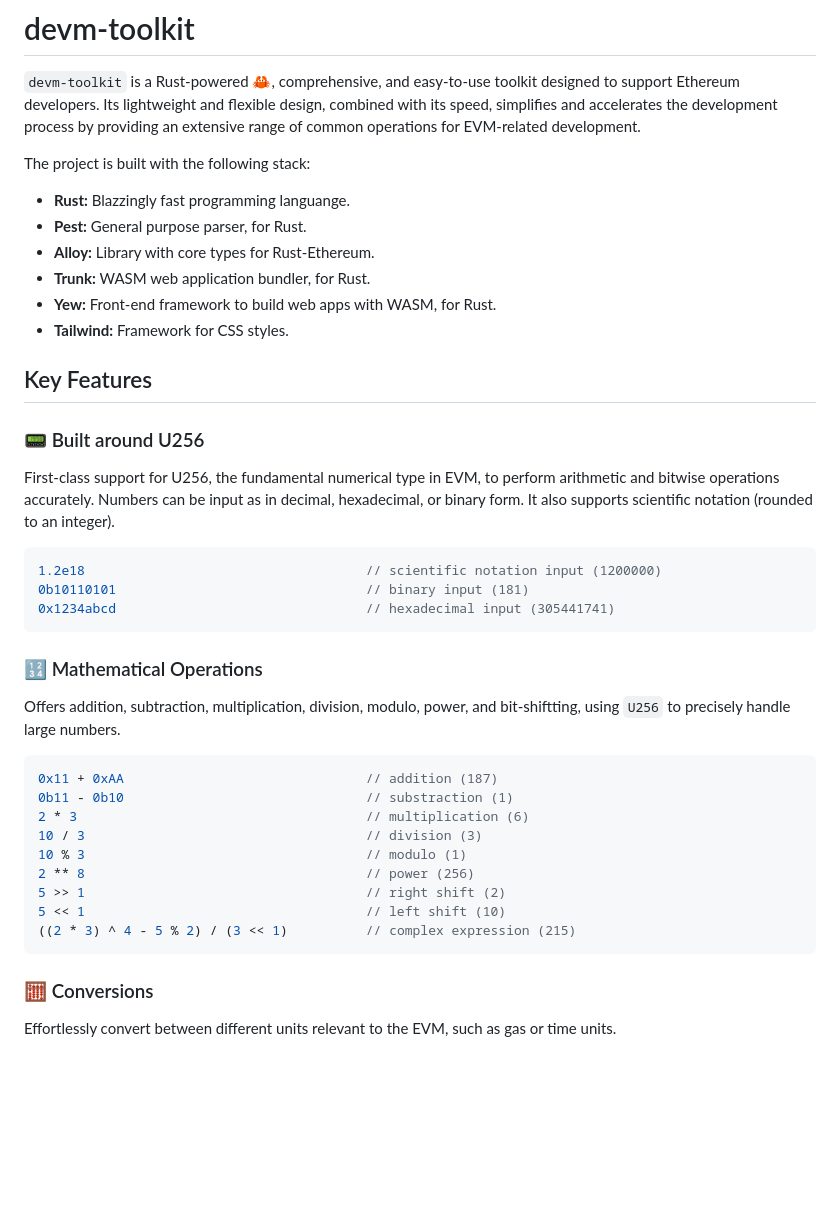
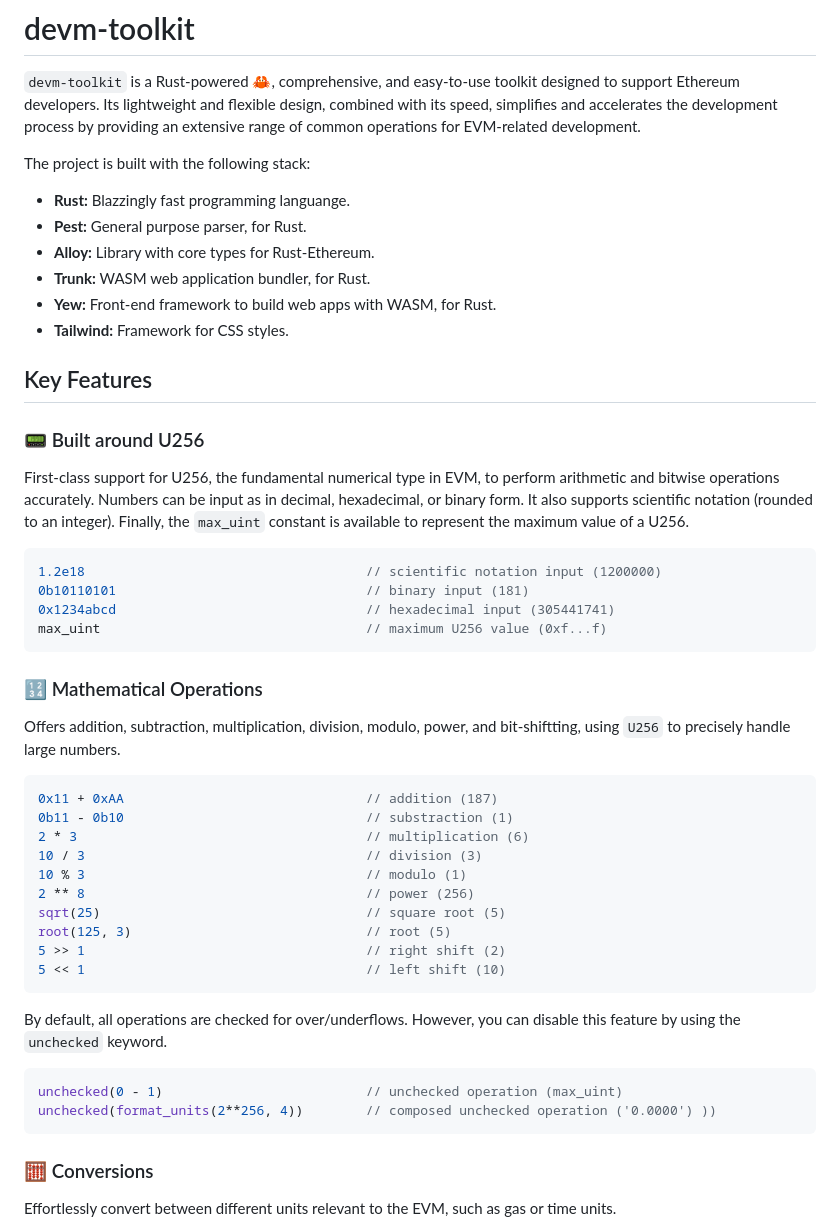
Before and after one commit to 0xrusowsky/etheasy, a Markdown page: README.md, the part around one of its changes. GitHub-like rendering; blank space fills up the shorter version.

Commit message:
docs: improve readme

````diff
--- a/README.md
+++ b/README.md
@@ -3,6 +3,7 @@
 `devm-toolkit` is a Rust-powered 🦀, comprehensive, and easy-to-use toolkit designed to support Ethereum developers. Its lightweight and flexible design, combined with its speed, simplifies and accelerates the development process by providing an extensive range of common operations for EVM-related development.
 
 The project is built with the following stack:
+
 - **Rust:** Blazzingly fast programming languange.
 - **Pest:** General purpose parser, for Rust.
 - **Alloy:** Library with core types for Rust-Ethereum.
@@ -14,12 +15,13 @@ The project is built with the following stack:
 
 ### 📟 Built around U256
 
-First-class support for U256, the fundamental numerical type in EVM, to perform arithmetic and bitwise operations accurately. Numbers can be input as in decimal, hexadecimal, or binary form. It also supports scientific notation (rounded to an integer).
+First-class support for U256, the fundamental numerical type in EVM, to perform arithmetic and bitwise operations accurately. Numbers can be input as in decimal, hexadecimal, or binary form. It also supports scientific notation (rounded to an integer). Finally, the `max_uint` constant is available to represent the maximum value of a U256.
 
 ```rs
 1.2e18                                    // scientific notation input (1200000)
 0b10110101                                // binary input (181)
 0x1234abcd                                // hexadecimal input (305441741)
+max_uint                                  // maximum U256 value (0xf...f)
 ```
 
 ### 🔢 Mathematical Operations
@@ -33,9 +35,17 @@ Offers addition, subtraction, multiplication, division, modulo, power, and bit-s
 10 / 3                                    // division (3)
 10 % 3                                    // modulo (1)
 2 ** 8                                    // power (256)
+sqrt(25)                                  // square root (5)
+root(125, 3)                              // root (5)
 5 >> 1                                    // right shift (2)
 5 << 1                                    // left shift (10)
-((2 * 3) ^ 4 - 5 % 2) / (3 << 1)          // complex expression (215)
+```
+
+By default, all operations are checked for over/underflows. However, you can disable this feature by using the `unchecked` keyword.
+
+```rs
+unchecked(0 - 1)                          // unchecked operation (max_uint)
+unchecked(format_units(2**256, 4))        // composed unchecked operation ('0.0000') ))
 ```
 
 ### 🧮 Conversions
````
Also changed, not shown: other parts of README.md (+19 -15 lines).
